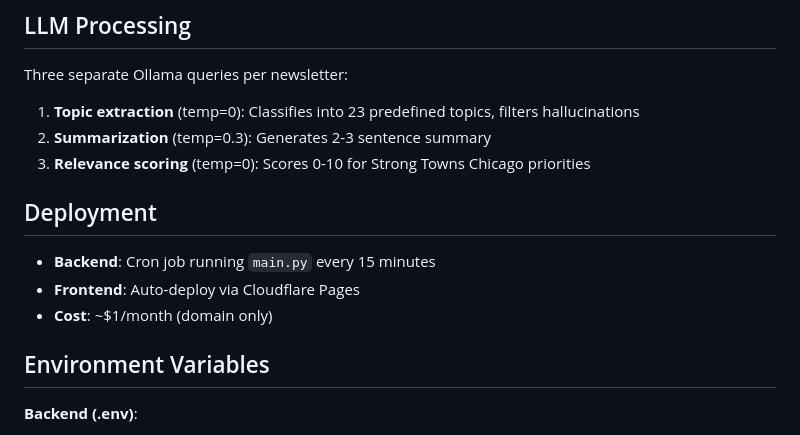
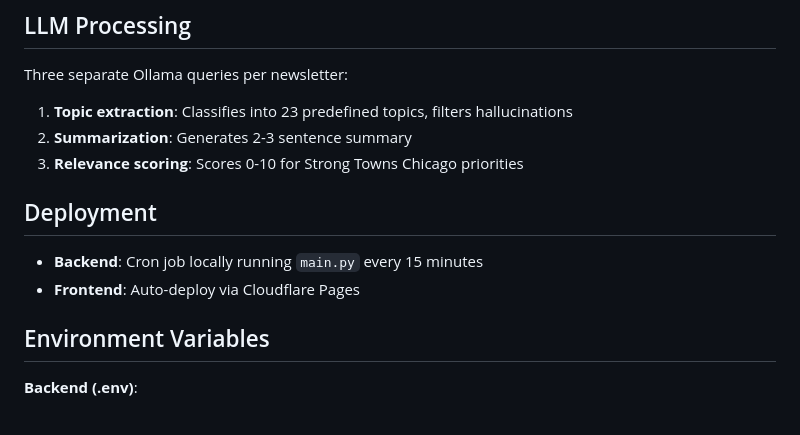
Before and after one commit to StrongTownsChicago/chicago-newsletter-aggregator, a Markdown page: README.md, the part around the change. Drawn GitHub-style.

Commit message:
Small tweaks to the README

```diff
--- a/README.md
+++ b/README.md
@@ -137,15 +137,14 @@ frontend/
 
 Three separate Ollama queries per newsletter:
 
-1. **Topic extraction** (temp=0): Classifies into 23 predefined topics, filters hallucinations
-2. **Summarization** (temp=0.3): Generates 2-3 sentence summary
-3. **Relevance scoring** (temp=0): Scores 0-10 for Strong Towns Chicago priorities
+1. **Topic extraction**: Classifies into 23 predefined topics, filters hallucinations
+2. **Summarization**: Generates 2-3 sentence summary
+3. **Relevance scoring**: Scores 0-10 for Strong Towns Chicago priorities
 
 ## Deployment
 
-- **Backend**: Cron job running `main.py` every 15 minutes
+- **Backend**: Cron job locally running `main.py` every 15 minutes
 - **Frontend**: Auto-deploy via Cloudflare Pages
-- **Cost**: ~$1/month (domain only)
 
 ## Environment Variables
 
```
